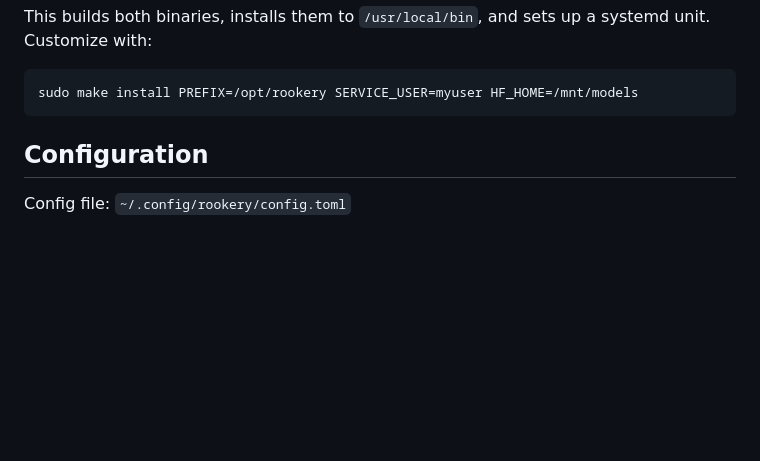
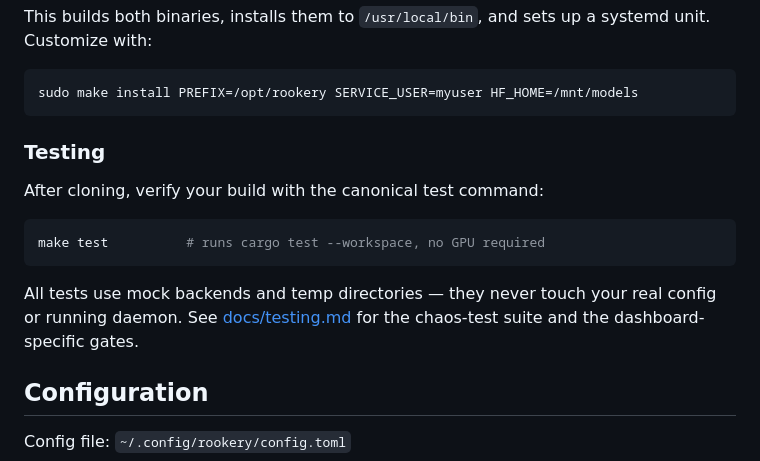
Before and after one commit to lance0/rookery, a Markdown page: README.md, the part around the change. Rendered like a GitHub page; blank space fills up the shorter version.

````diff
--- a/README.md
+++ b/README.md
@@ -162,6 +162,16 @@ This builds both binaries, installs them to `/usr/local/bin`, and sets up a syst
 ```bash
 sudo make install PREFIX=/opt/rookery SERVICE_USER=myuser HF_HOME=/mnt/models
 ```
+
+### Testing
+
+After cloning, verify your build with the canonical test command:
+
+```bash
+make test          # runs cargo test --workspace, no GPU required
+```
+
+All tests use mock backends and temp directories — they never touch your real config or running daemon. See [docs/testing.md](docs/testing.md) for the chaos-test suite and the dashboard-specific gates.
 
 ## Configuration
 
````
Also changed, not shown: CONTRIBUTING.md (+1 -1 lines), docs/testing.md (+2 -1 lines).
